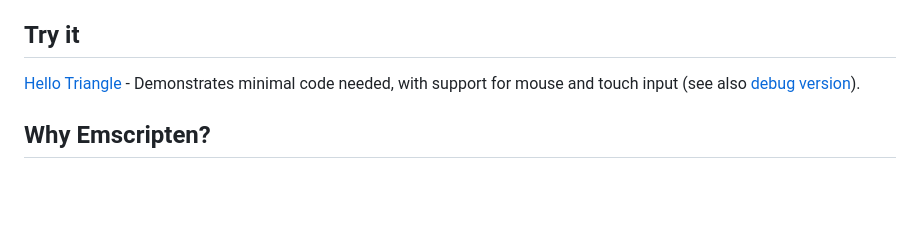
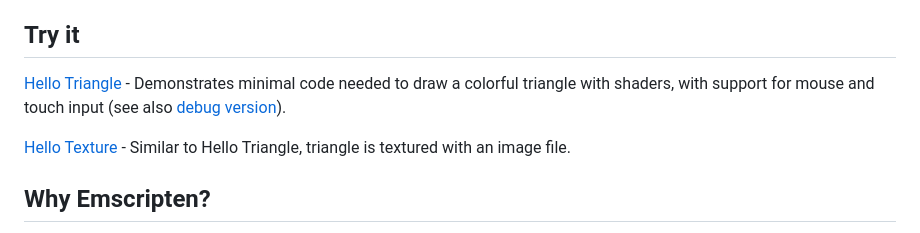
Before and after one commit to erik-larsen/emscripten-sdl2-ogles2, a Markdown page: README.md, the part around the change. Drawn GitHub-style; blank space fills up the shorter version.

```diff
--- a/README.md
+++ b/README.md
@@ -5,7 +5,9 @@ This project is a collection of C++/OpenGL graphical demos that run in the brows
 
 ## Try it
 
-[Hello Triangle](https://erik-larsen.github.io/emscripten-sdl2-ogles2/) - Demonstrates minimal code needed, with support for mouse and touch input (see also [debug version](https://erik-larsen.github.io/emscripten-sdl2-ogles2/hello_triangle_debug.html)).
+[Hello Triangle](https://erik-larsen.github.io/emscripten-sdl2-ogles2/hello_triangle.html) - Demonstrates minimal code needed to draw a colorful triangle with shaders, with support for mouse and touch input (see also [debug version](https://erik-larsen.github.io/emscripten-sdl2-ogles2/hello_triangle_debug.html)).
+
+[Hello Texture](https://erik-larsen.github.io/emscripten-sdl2-ogles2/hello_texture_debug.html) - Similar to Hello Triangle, triangle is textured with an image file.
 
 ## Why Emscripten?
 
```
Also changed, not shown: texmap.png (added), 4 other files.
